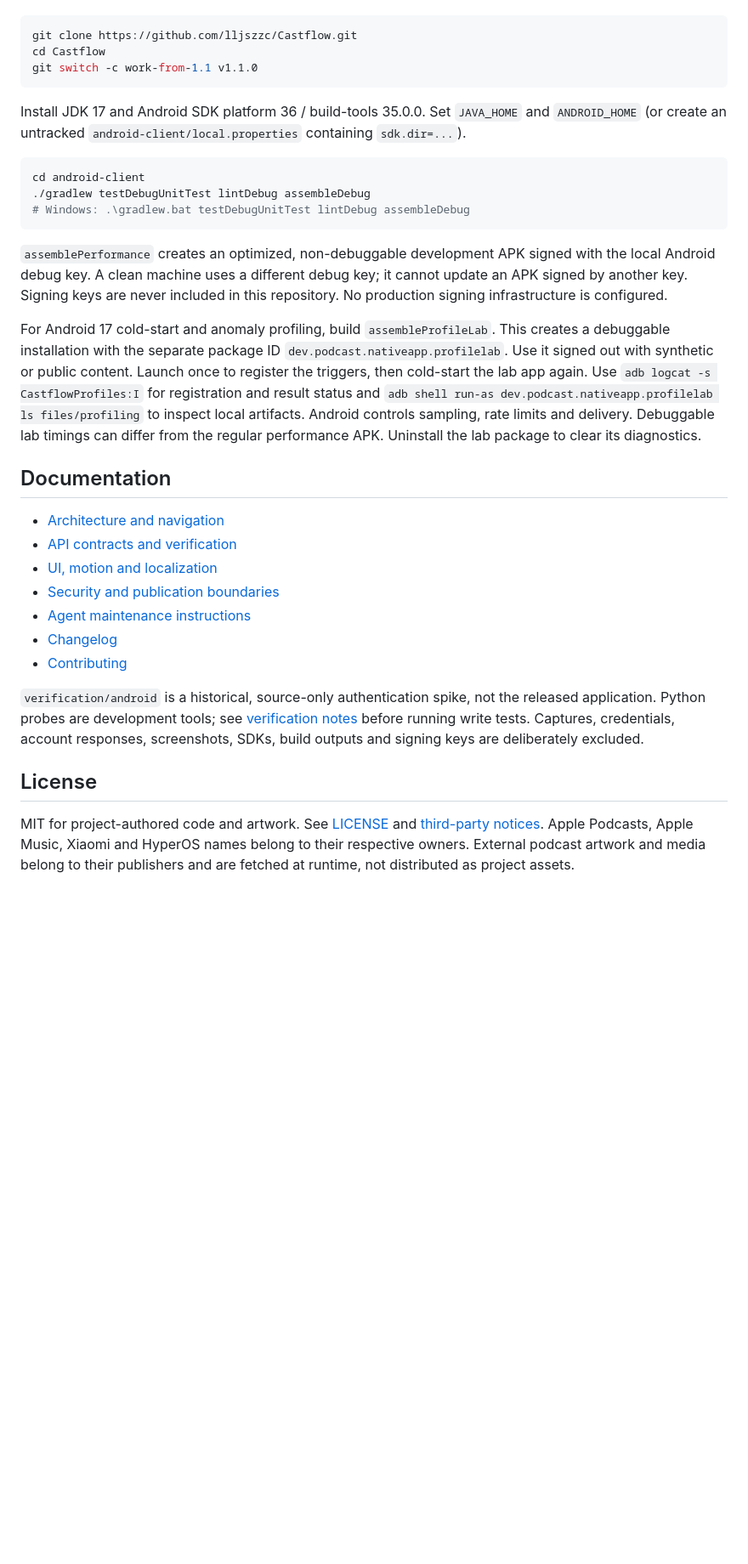
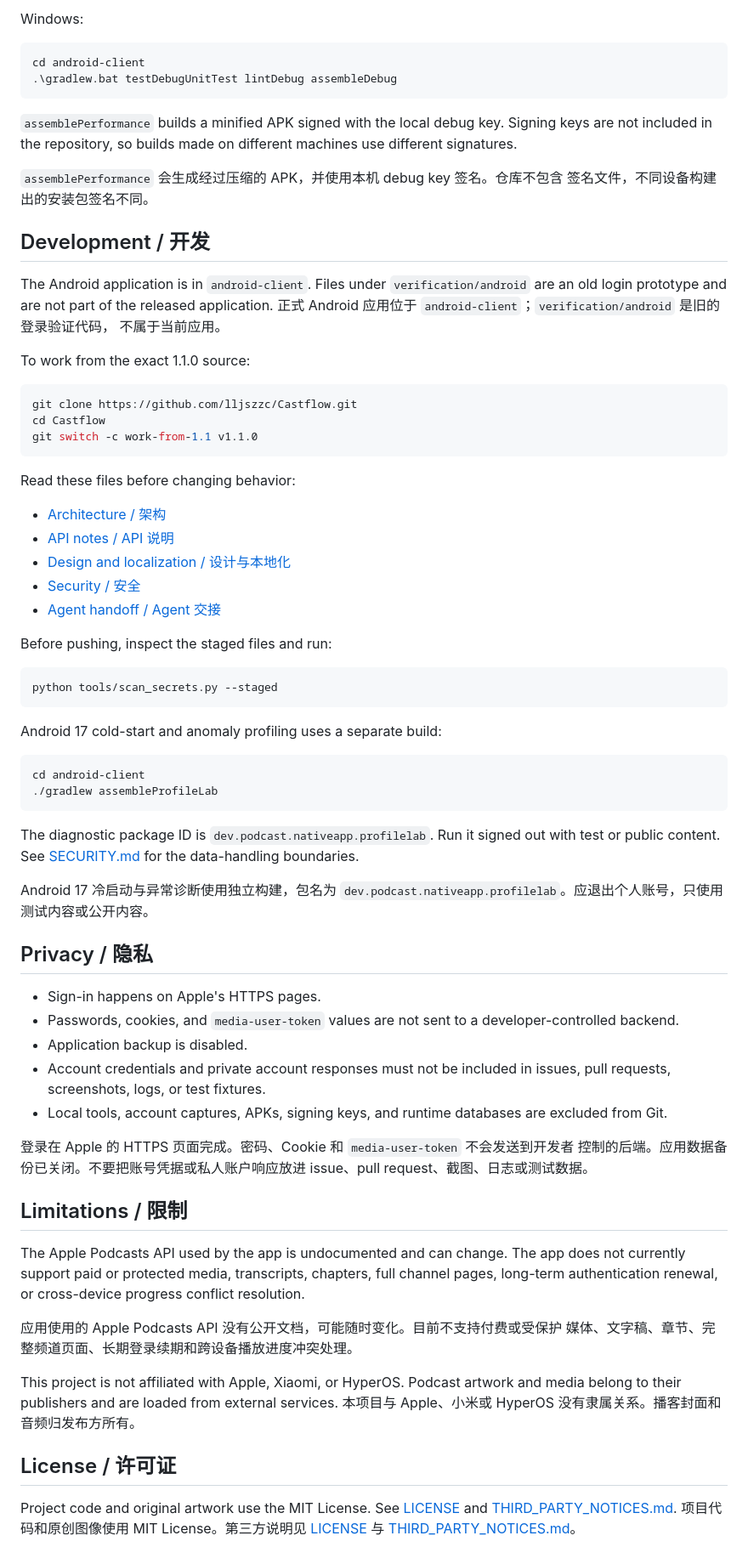
Before and after one commit to lljszzc/Castflow, a Markdown page: README.md, the part around one of its changes. Shown at 85% size. GitHub-like rendering; blank space fills up the shorter version.

````diff
--- a/README.md
+++ b/README.md
@@ -30,3 +82,25 @@ the exact 1.1 release, run:
+Windows:
+
+```powershell
+cd android-client
+.\gradlew.bat testDebugUnitTest lintDebug assembleDebug
+```
+
+`assemblePerformance` builds a minified APK signed with the local debug key.
+Signing keys are not included in the repository, so builds made on different
+machines use different signatures.
+
+`assemblePerformance` 会生成经过压缩的 APK，并使用本机 debug key 签名。仓库不包含
+签名文件，不同设备构建出的安装包签名不同。
+
+## Development / 开发
+
+The Android application is in `android-client`. Files under `verification/android`
+are an old login prototype and are not part of the released application.
+正式 Android 应用位于 `android-client`；`verification/android` 是旧的登录验证代码，
+不属于当前应用。
+
+To work from the exact 1.1.0 source:
 
 ```bash
 git clone https://github.com/lljszzc/Castflow.git
@@ -34,37 +108,66 @@ cd Castflow
 git switch -c work-from-1.1 v1.1.0
 ```
 
-Install JDK 17 and Android SDK platform 36 / build-tools 35.0.0. Set `JAVA_HOME` and `ANDROID_HOME` (or create an untracked `android-client/local.properties` containing `sdk.dir=...`).
+Read these files before changing behavior:
+
+- [Architecture / 架构](docs/ARCHITECTURE.md)
+- [API notes / API 说明](docs/API.md)
+- [Design and localization / 设计与本地化](docs/DESIGN.md)
+- [Security / 安全](SECURITY.md)
+- [Agent handoff / Agent 交接](AGENTS.md)
+
+Before pushing, inspect the staged files and run:
+
+```bash
+python tools/scan_secrets.py --staged
+```
+
+Android 17 cold-start and anomaly profiling uses a separate build:
 
 ```bash
 cd android-client
-./gradlew testDebugUnitTest lintDebug assembleDebug
-# Windows: .\gradlew.bat testDebugUnitTest lintDebug assembleDebug
+./gradlew assembleProfileLab
 ```
 
-`assemblePerformance` creates an optimized, non-debuggable development APK signed with the local Android debug key. A clean machine uses a different debug key; it cannot update an APK signed by another key. Signing keys are never included in this repository. No production signing infrastructure is configured.
+The diagnostic package ID is `dev.podcast.nativeapp.profilelab`. Run it signed out
+with test or public content. See [SECURITY.md](SECURITY.md) for the data-handling
+boundaries.
 
-For Android 17 cold-start and anomaly profiling, build `assembleProfileLab`.
-This creates a debuggable installation with the separate package ID
-`dev.podcast.nativeapp.profilelab`. Use it signed out with synthetic or public content.
-Launch once to register the triggers, then cold-start the lab app again. Use
-`adb logcat -s CastflowProfiles:I` for registration and result status and
-`adb shell run-as dev.podcast.nativeapp.profilelab ls files/profiling` to inspect local artifacts.
-Android controls sampling, rate limits and delivery. Debuggable lab timings can differ
-from the regular performance APK. Uninstall the lab package to clear its diagnostics.
+Android 17 冷启动与异常诊断使用独立构建，包名为
+`dev.podcast.nativeapp.profilelab`。应退出个人账号，只使用测试内容或公开内容。
 
-## Documentation
+## Privacy / 隐私
 
-- [Architecture and navigation](docs/ARCHITECTURE.md)
-- [API contracts and verification](docs/API.md)
-- [UI, motion and localization](docs/DESIGN.md)
-- [Security and publication boundaries](SECURITY.md)
-- [Agent maintenance instructions](AGENTS.md)
-- [Changelog](CHANGELOG.md)
-- [Contributing](CONTRIBUTING.md)
+- Sign-in happens on Apple's HTTPS pages.
+- Passwords, cookies, and `media-user-token` values are not sent to a
+  developer-controlled backend.
+- Application backup is disabled.
+- Account credentials and private account responses must not be included in
+  issues, pull requests, screenshots, logs, or test fixtures.
+- Local tools, account captures, APKs, signing keys, and runtime databases are
+  excluded from Git.
 
-`verification/android` is a historical, source-only authentication spike, not the released application. Python probes are development tools; see [verification notes](docs/VERIFICATION.md) before running write tests. Captures, credentials, account responses, screenshots, SDKs, build outputs and signing keys are deliberately excluded.
+登录在 Apple 的 HTTPS 页面完成。密码、Cookie 和 `media-user-token` 不会发送到开发者
+控制的后端。应用数据备份已关闭。不要把账号凭据或私人账户响应放进 issue、pull
+request、截图、日志或测试数据。
 
-## License
+## Limitations / 限制
 
-MIT for project-authored code and artwork. See [LICENSE](LICENSE) and [third-party notices](THIRD_PARTY_NOTICES.md). Apple Podcasts, Apple Music, Xiaomi and HyperOS names belong to their respective owners. External podcast artwork and media belong to their publishers and are fetched at runtime, not distributed as project assets.
+The Apple Podcasts API used by the app is undocumented and can change. The app does
+not currently support paid or protected media, transcripts, chapters, full channel
+pages, long-term authentication renewal, or cross-device progress conflict
+resolution.
+
+应用使用的 Apple Podcasts API 没有公开文档，可能随时变化。目前不支持付费或受保护
+媒体、文字稿、章节、完整频道页面、长期登录续期和跨设备播放进度冲突处理。
+
+This project is not affiliated with Apple, Xiaomi, or HyperOS. Podcast artwork and
+media belong to their publishers and are loaded from external services.
+本项目与 Apple、小米或 HyperOS 没有隶属关系。播客封面和音频归发布方所有。
+
+## License / 许可证
+
+Project code and original artwork use the MIT License. See [LICENSE](LICENSE) and
+[THIRD_PARTY_NOTICES.md](THIRD_PARTY_NOTICES.md).
+项目代码和原创图像使用 MIT License。第三方说明见
+[LICENSE](LICENSE) 与 [THIRD_PARTY_NOTICES.md](THIRD_PARTY_NOTICES.md)。
````
Also changed, not shown: other parts of README.md (+71 -19 lines), docs/screenshots/home.jpg (added), docs/screenshots/library.jpg (added), docs/screenshots/player.jpg (added), docs/screenshots/search.jpg (added), docs/screenshots/show.jpg (added), 1 other file.
